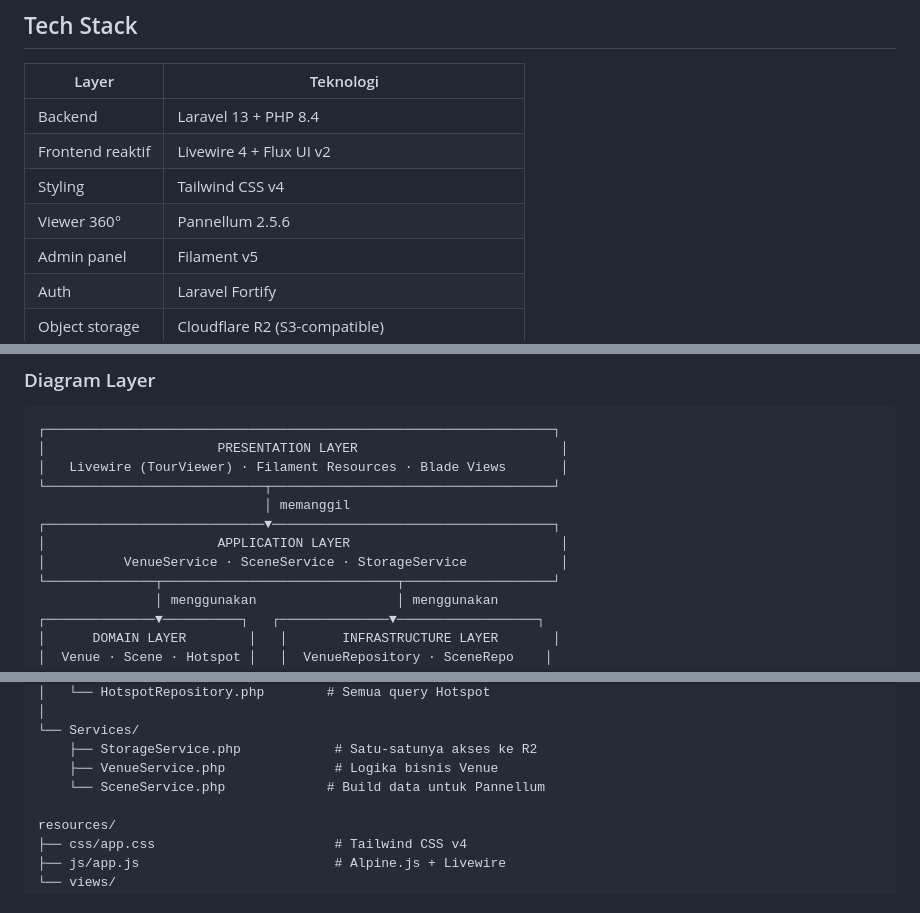
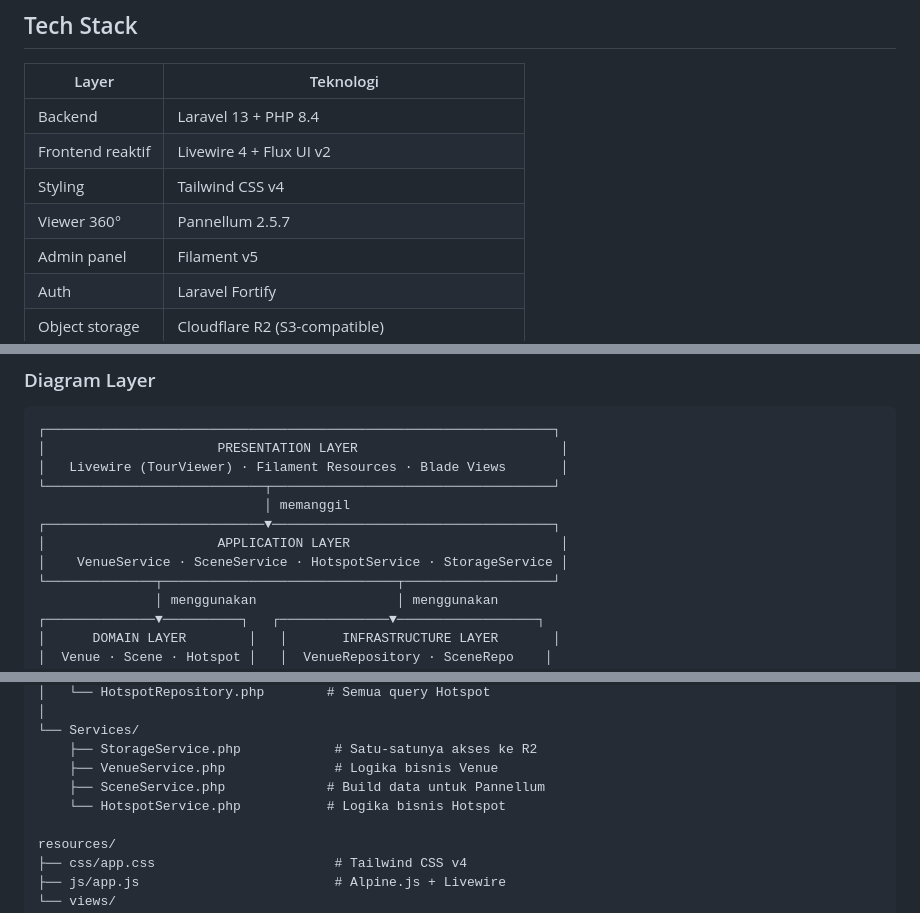
Before and after one commit to suwantara/Virtual-Tour-JS, a Markdown page: README.md, 3 parts joined by grey strips. Drawn GitHub-style.

Commit message:
docs(readme): sync README with ARCHITECTURE.md
- update Pannellum version 2.5.6 → 2.5.7
- add HotspotService to Application Layer diagram
- add HotspotService.php to directory structure

Co-Authored-By: Claude Sonnet 4.6 <noreply@anthropic.com>

```diff
--- a/README.md
+++ b/README.md
@@ -22,7 +22,7 @@ Aplikasi virtual tour berbasis web untuk menjelajahi venue/lokasi bersejarah sec
 | Backend | Laravel 13 + PHP 8.4 |
 | Frontend reaktif | Livewire 4 + Flux UI v2 |
 | Styling | Tailwind CSS v4 |
-| Viewer 360° | Pannellum 2.5.6 |
+| Viewer 360° | Pannellum 2.5.7 |
 | Admin panel | Filament v5 |
 | Auth | Laravel Fortify |
 | Object storage | Cloudflare R2 (S3-compatible) |
@@ -45,7 +45,7 @@ Aplikasi mengikuti pola **Modular Monolith** dengan tiga layer utama: Presentati
                              │ memanggil
 ┌────────────────────────────▼────────────────────────────────────┐
 │                      APPLICATION LAYER                           │
-│          VenueService · SceneService · StorageService            │
+│    VenueService · SceneService · HotspotService · StorageService │
 └──────────────┬──────────────────────────────┬───────────────────┘
                │ menggunakan                  │ menggunakan
 ┌──────────────▼──────────┐   ┌──────────────▼──────────────────┐
@@ -105,7 +105,8 @@ app/
 └── Services/
     ├── StorageService.php            # Satu-satunya akses ke R2
     ├── VenueService.php              # Logika bisnis Venue
-    └── SceneService.php             # Build data untuk Pannellum
+    ├── SceneService.php             # Build data untuk Pannellum
+    └── HotspotService.php           # Logika bisnis Hotspot
 
 resources/
 ├── css/app.css                       # Tailwind CSS v4
```
